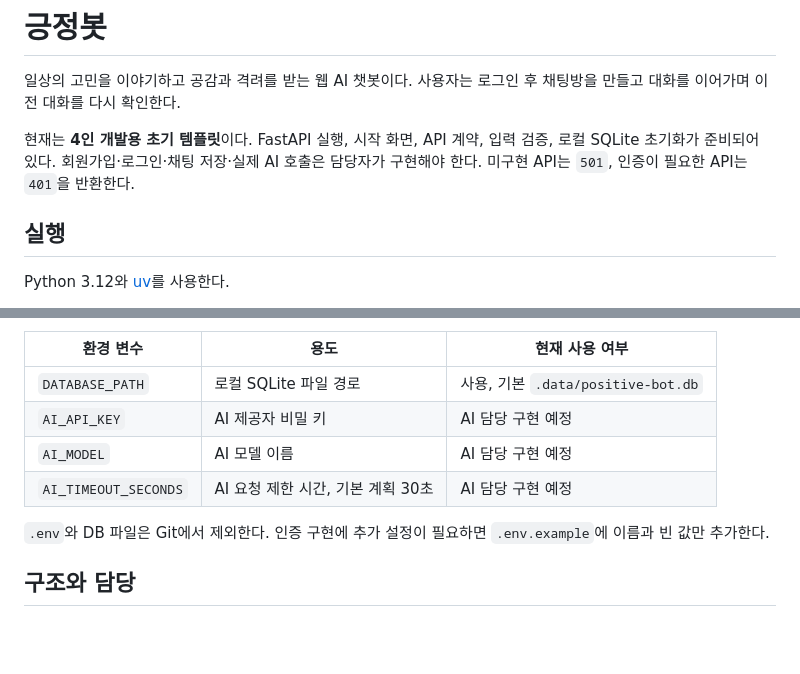
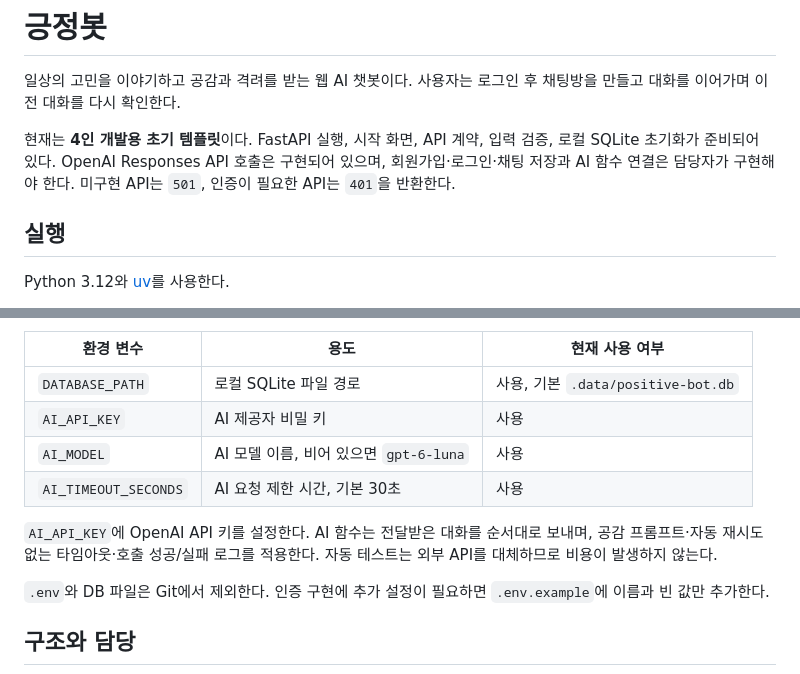
Before and after one commit to LimJongHan/Codyssey-B7-1, a Markdown page: README.md, 2 parts joined by grey strips. GitHub-like rendering; blank space fills up the shorter version.

Commit message:
docs(ai): describe implemented AI integration

```diff
--- a/README.md
+++ b/README.md
@@ -2,7 +2,7 @@
 
 일상의 고민을 이야기하고 공감과 격려를 받는 웹 AI 챗봇이다. 사용자는 로그인 후 채팅방을 만들고 대화를 이어가며 이전 대화를 다시 확인한다.
 
-현재는 **4인 개발용 초기 템플릿**이다. FastAPI 실행, 시작 화면, API 계약, 입력 검증, 로컬 SQLite 초기화가 준비되어 있다. 회원가입·로그인·채팅 저장·실제 AI 호출은 담당자가 구현해야 한다. 미구현 API는 `501`, 인증이 필요한 API는 `401`을 반환한다.
+현재는 **4인 개발용 초기 템플릿**이다. FastAPI 실행, 시작 화면, API 계약, 입력 검증, 로컬 SQLite 초기화가 준비되어 있다. OpenAI Responses API 호출은 구현되어 있으며, 회원가입·로그인·채팅 저장과 AI 함수 연결은 담당자가 구현해야 한다. 미구현 API는 `501`, 인증이 필요한 API는 `401`을 반환한다.
 
 ## 실행
 
@@ -24,9 +24,11 @@ uv run --env-file .env uvicorn app.main:app --reload
 | 환경 변수 | 용도 | 현재 사용 여부 |
 | --- | --- | --- |
 | `DATABASE_PATH` | 로컬 SQLite 파일 경로 | 사용, 기본 `.data/positive-bot.db` |
-| `AI_API_KEY` | AI 제공자 비밀 키 | AI 담당 구현 예정 |
-| `AI_MODEL` | AI 모델 이름 | AI 담당 구현 예정 |
-| `AI_TIMEOUT_SECONDS` | AI 요청 제한 시간, 기본 계획 30초 | AI 담당 구현 예정 |
+| `AI_API_KEY` | AI 제공자 비밀 키 | 사용 |
+| `AI_MODEL` | AI 모델 이름, 비어 있으면 `gpt-6-luna` | 사용 |
+| `AI_TIMEOUT_SECONDS` | AI 요청 제한 시간, 기본 30초 | 사용 |
+
+`AI_API_KEY`에 OpenAI API 키를 설정한다. AI 함수는 전달받은 대화를 순서대로 보내며, 공감 프롬프트·자동 재시도 없는 타임아웃·호출 성공/실패 로그를 적용한다. 자동 테스트는 외부 API를 대체하므로 비용이 발생하지 않는다.
 
 `.env`와 DB 파일은 Git에서 제외한다. 인증 구현에 추가 설정이 필요하면 `.env.example`에 이름과 빈 값만 추가한다.
 
```
